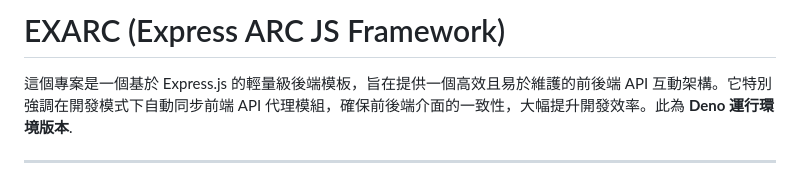
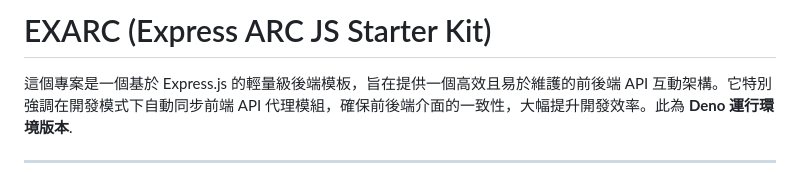
Before and after one commit to Eden5Wu/EXARC-Deno, a Markdown page: README.md, the part around the change. Rendered like a GitHub page.

```diff
--- a/README.md
+++ b/README.md
@@ -1,4 +1,4 @@
-# EXARC (Express ARC JS Framework)
+# EXARC (Express ARC JS Starter Kit)
 
 這個專案是一個基於 Express.js 的輕量級後端模板，旨在提供一個高效且易於維護的前後端 API 互動架構。它特別強調在開發模式下自動同步前端 API 代理模組，確保前後端介面的一致性，大幅提升開發效率。此為 **Deno 運行環境版本**.
 
```
